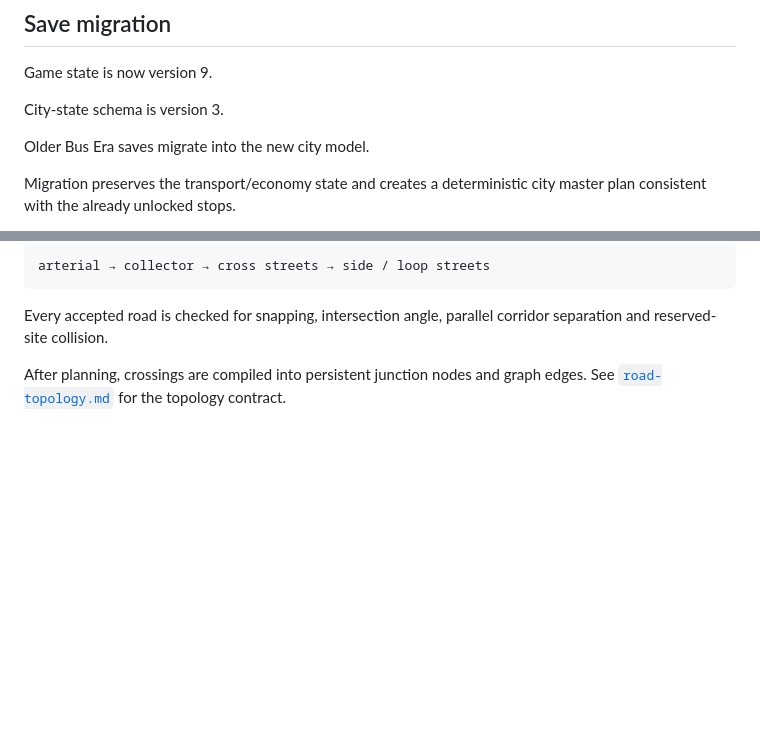
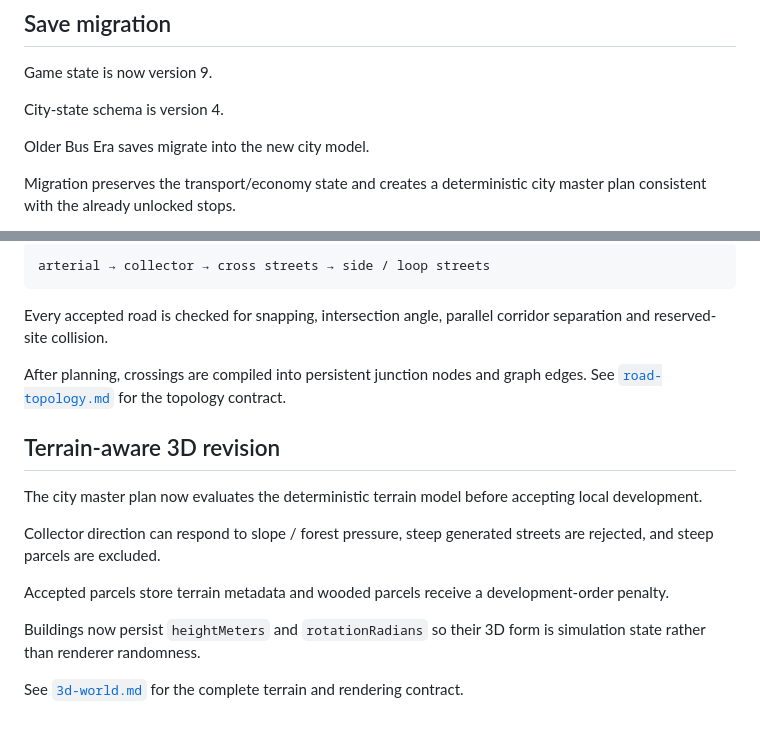
Before and after one commit to DawidCiesla/I_like_networks, a Markdown page: docs/city-generation-system.md, 2 parts joined by grey strips. Drawn GitHub-style; blank space fills up the shorter version.

Commit message:
docs: connect city generation to terrain-aware 3D state

```diff
--- a/docs/city-generation-system.md
+++ b/docs/city-generation-system.md
@@ -407,7 +407,7 @@ This means city growth can be watched in normal gameplay.
 
 Game state is now version 9.
 
-City-state schema is version 3.
+City-state schema is version 4.
 
 Older Bus Era saves migrate into the new city model.
 
@@ -507,3 +507,16 @@ arterial → collector → cross streets → side / loop streets
 Every accepted road is checked for snapping, intersection angle, parallel corridor separation and reserved-site collision.
 
 After planning, crossings are compiled into persistent junction nodes and graph edges. See [`road-topology.md`](road-topology.md) for the topology contract.
+
+
+## Terrain-aware 3D revision
+
+The city master plan now evaluates the deterministic terrain model before accepting local development.
+
+Collector direction can respond to slope / forest pressure, steep generated streets are rejected, and steep parcels are excluded.
+
+Accepted parcels store terrain metadata and wooded parcels receive a development-order penalty.
+
+Buildings now persist `heightMeters` and `rotationRadians` so their 3D form is simulation state rather than renderer randomness.
+
+See [`3d-world.md`](3d-world.md) for the complete terrain and rendering contract.
```
